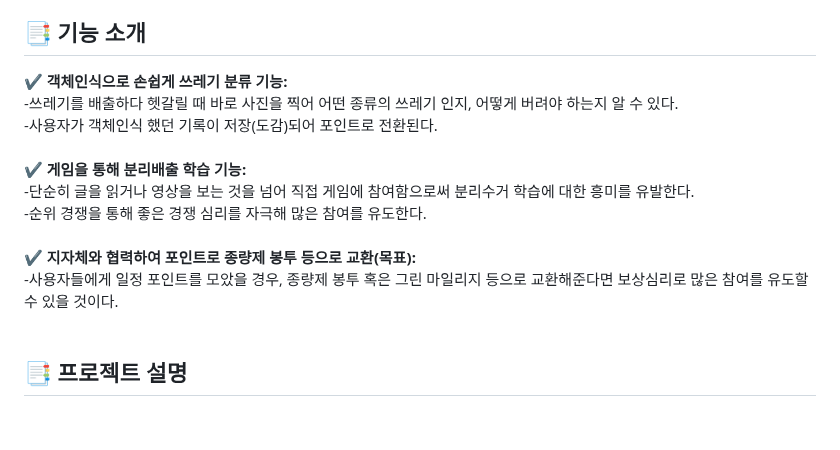
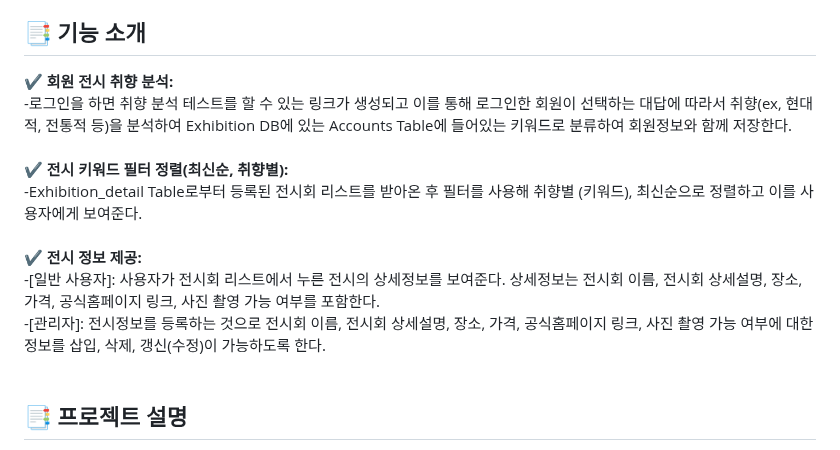
Before and after one commit to kjw4420/exhibition_platform, a Markdown page: README.md, the part around the change. GitHub-like rendering; blank space fills up the shorter version.

```diff
--- a/README.md
+++ b/README.md
@@ -13,14 +13,15 @@
 
 
 ## :bookmark_tabs: 기능 소개
- ✔️ **객체인식으로 손쉽게 쓰레기 분류 기능:** <br>
- -쓰레기를 배출하다 헷갈릴 때 바로 사진을 찍어 어떤 종류의 쓰레기 인지, 어떻게 버려야 하는지 알 수 있다.<br>
-  -사용자가 객체인식 했던 기록이 저장(도감)되어 포인트로 전환된다.<br><br>
- ✔️ **게임을 통해 분리배출 학습 기능:** <br>
--단순히 글을 읽거나 영상을 보는 것을 넘어 직접 게임에 참여함으로써 분리수거 학습에 대한 흥미를 유발한다.<br>
--순위 경쟁을 통해 좋은 경쟁 심리를 자극해 많은 참여를 유도한다. <br><br>
- ✔️ **지자체와 협력하여 포인트로 종량제 봉투 등으로 교환(목표):** <br>
--사용자들에게 일정 포인트를 모았을 경우, 종량제 봉투 혹은 그린 마일리지 등으로 교환해준다면 보상심리로 많은 참여를 유도할 수 있을 것이다.  <br><br>
+ ✔️ **회원 전시 취향 분석:** <br>
+ -로그인을 하면 취향 분석 테스트를 할 수 있는 링크가 생성되고 이를 통해 로그인한 회원이 선택하는 대답에 따라서 취향(ex, 현대적, 전통적 등)을 분석하여 Exhibition DB에 있는 Accounts Table에 들어있는 키워드로 분류하여 회원정보와 함께 저장한다.<br>
+<br>
+ ✔️ **전시 키워드 필터 정렬(최신순, 취향별):** <br>
+-Exhibition_detail Table로부터 등록된 전시회 리스트를 받아온 후 필터를 사용해 취향별 (키워드), 최신순으로 정렬하고 이를 사용자에게 보여준다.<br>
+<br>
+ ✔️ **전시 정보 제공:** <br>
+-[일반 사용자]: 사용자가 전시회 리스트에서 누른 전시의 상세정보를 보여준다. 상세정보는 전시회 이름, 전시회 상세설명, 장소, 가격, 공식홈페이지 링크, 사진 촬영 가능 여부를 포함한다. <br>
+-[관리자]: 전시정보를 등록하는 것으로 전시회 이름, 전시회 상세설명, 장소, 가격, 공식홈페이지 링크, 사진 촬영 가능 여부에 대한 정보를 삽입, 삭제, 갱신(수정)이 가능하도록 한다.<br><br>
 
 
 
```
